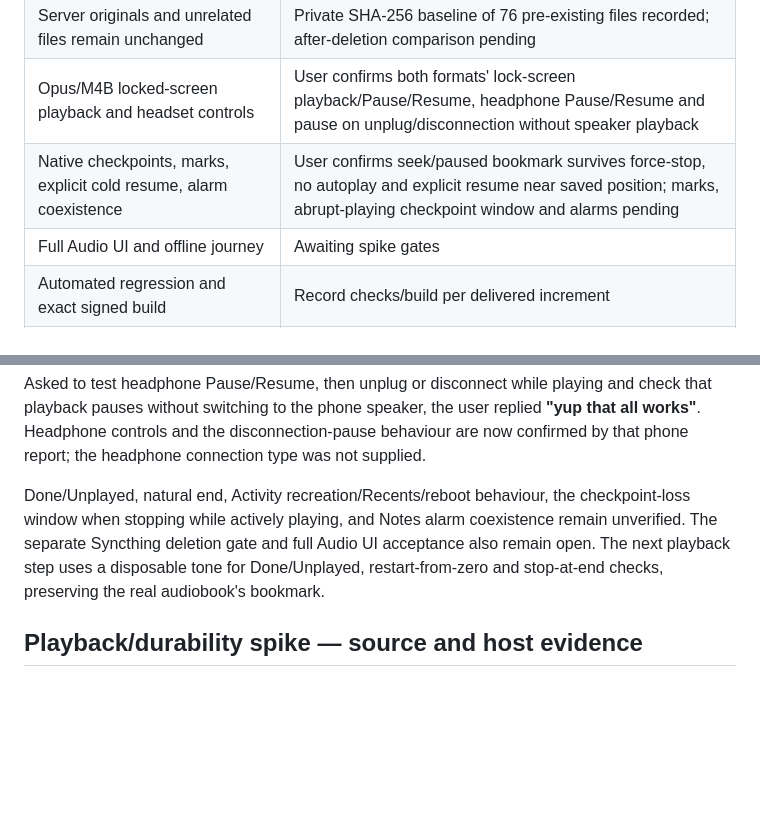
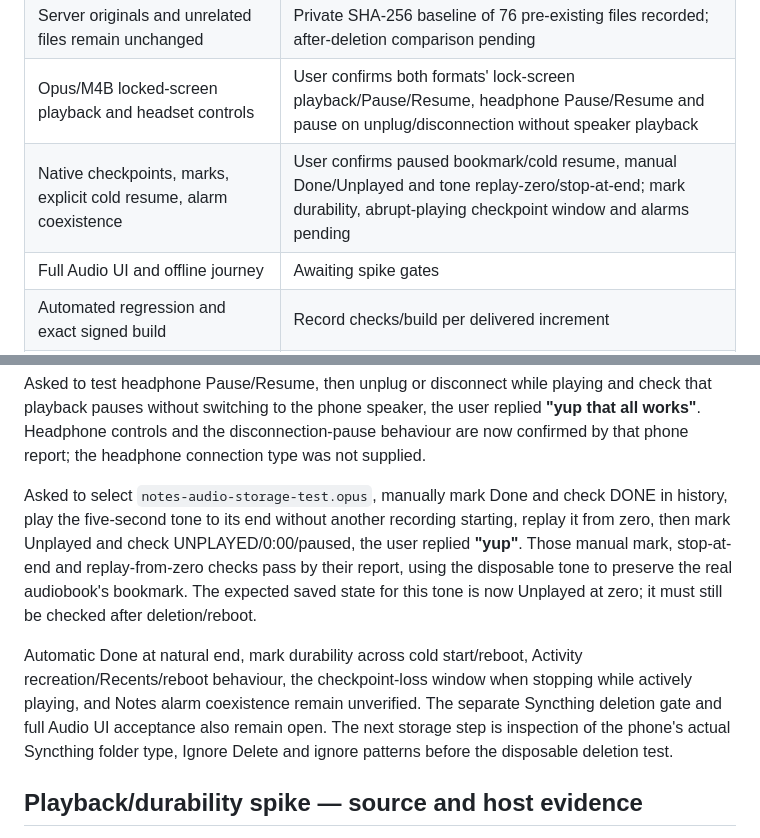
Before and after one commit to garthtrickett/notes, a Markdown page: AUDIO-VALIDATION.md, 2 parts joined by grey strips. GitHub-like rendering; blank space fills up the shorter version.

Commit message:
Record phone Done Unplayed and stop-at-end playback checks

```diff
--- a/AUDIO-VALIDATION.md
+++ b/AUDIO-VALIDATION.md
@@ -89,7 +89,7 @@ document and test a successor integration before implementing it.
 | Deletion survives rescan/reconnect/app restart/phone reboot | Pending actual phone, both specimens |
 | Server originals and unrelated files remain unchanged | Private SHA-256 baseline of 76 pre-existing files recorded; after-deletion comparison pending |
 | Opus/M4B locked-screen playback and headset controls | User confirms both formats' lock-screen playback/Pause/Resume, headphone Pause/Resume and pause on unplug/disconnection without speaker playback |
-| Native checkpoints, marks, explicit cold resume, alarm coexistence | User confirms seek/paused bookmark survives force-stop, no autoplay and explicit resume near saved position; marks, abrupt-playing checkpoint window and alarms pending |
+| Native checkpoints, marks, explicit cold resume, alarm coexistence | User confirms paused bookmark/cold resume, manual Done/Unplayed and tone replay-zero/stop-at-end; mark durability, abrupt-playing checkpoint window and alarms pending |
 | Full Audio UI and offline journey | Awaiting spike gates |
 | Automated regression and exact signed build | Record checks/build per delivered increment |
 | Complete phone acceptance and one-week usability trial | Pending; full outcome not yet achieved |
@@ -164,12 +164,20 @@ replied **"yup that all works"**. Headphone controls and the disconnection-pause
 behaviour are now confirmed by that phone report; the headphone connection type
 was not supplied.
 
-Done/Unplayed, natural end, Activity recreation/Recents/reboot behaviour, the
-checkpoint-loss window when stopping while actively playing, and Notes alarm
-coexistence remain unverified. The separate Syncthing deletion gate and full
-Audio UI acceptance also remain open. The next playback step uses a disposable
-tone for Done/Unplayed, restart-from-zero and stop-at-end checks, preserving the
-real audiobook's bookmark.
+Asked to select `notes-audio-storage-test.opus`, manually mark Done and check
+DONE in history, play the five-second tone to its end without another recording
+starting, replay it from zero, then mark Unplayed and check UNPLAYED/0:00/paused,
+the user replied **"yup"**. Those manual mark, stop-at-end and replay-from-zero
+checks pass by their report, using the disposable tone to preserve the real
+audiobook's bookmark. The expected saved state for this tone is now Unplayed at
+zero; it must still be checked after deletion/reboot.
+
+Automatic Done at natural end, mark durability across cold start/reboot,
+Activity recreation/Recents/reboot behaviour, the checkpoint-loss window when
+stopping while actively playing, and Notes alarm coexistence remain unverified.
+The separate Syncthing deletion gate and full Audio UI acceptance also remain
+open. The next storage step is inspection of the phone's actual Syncthing folder
+type, Ignore Delete and ignore patterns before the disposable deletion test.
 
 ## Playback/durability spike — source and host evidence
 
```
